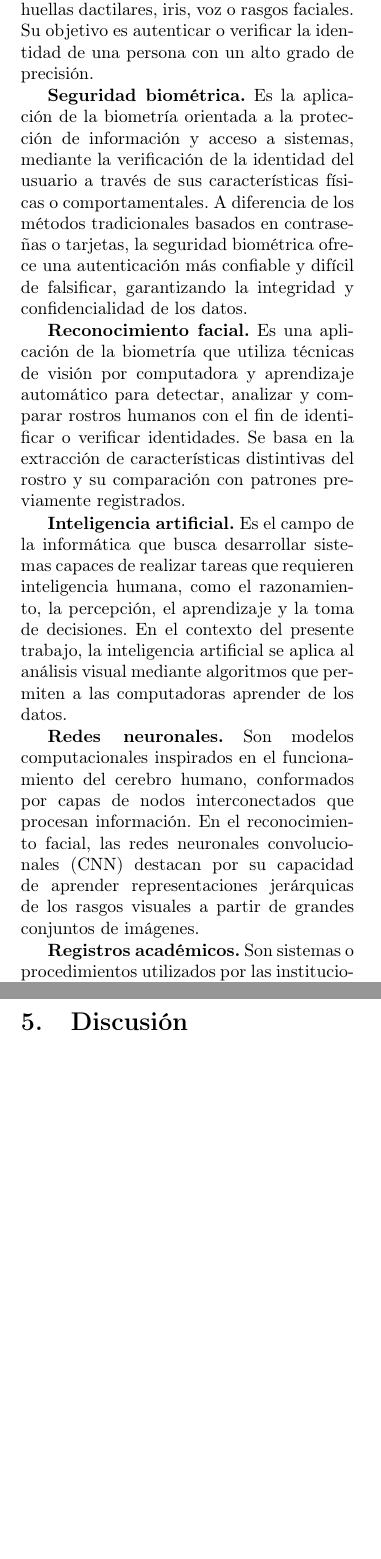
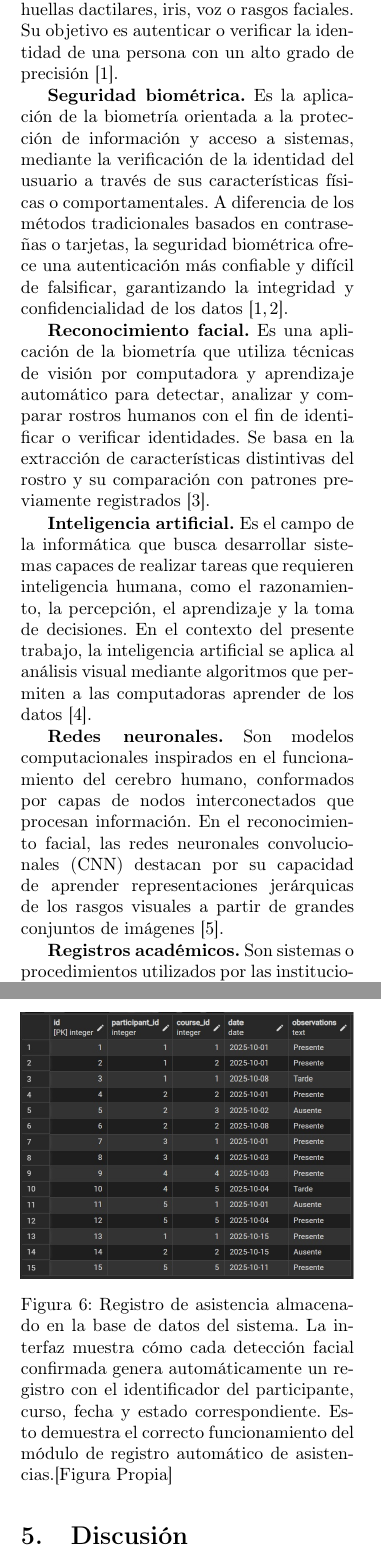
Before and after one commit to A-Carrizo/articulo_ieee, a LaTeX paper (articulo_ieee/articulo_ieee.tex): two parts of the columns of pages 2 and 5 of 6, joined at a grey line, cut so that both start at the same text, the shorter picture padded with empty space. Compiled offline with pdfLaTeX.

Commit message:
A
Se agrego una imagen mas hablando sobre el resultado de los registros automaticos de la asistencia

```diff
--- a/articulo_ieee/articulo_ieee.tex
+++ b/articulo_ieee/articulo_ieee.tex
@@ -105,17 +105,17 @@ Implementar un prototipo de sistema de reconocimiento facial en un aula para el
 
 \subsection{Discusión de literatura relevante}
 
-\textbf{Biometría.} Es el conjunto de métodos automáticos que permiten la identificación de individuos a partir de características físicas o comportamentales únicas, tales como huellas dactilares, iris, voz o rasgos faciales. Su objetivo es autenticar o verificar la identidad de una persona con un alto grado de precisión.
+\textbf{Biometría.} Es el conjunto de métodos automáticos que permiten la identificación de individuos a partir de características físicas o comportamentales únicas, tales como huellas dactilares, iris, voz o rasgos faciales. Su objetivo es autenticar o verificar la identidad de una persona con un alto grado de precisión\cite{thalesBiometria}.
 
-\textbf{Seguridad biométrica.} Es la aplicación de la biometría orientada a la protección de información y acceso a sistemas, mediante la verificación de la identidad del usuario a través de sus características físicas o comportamentales. A diferencia de los métodos tradicionales basados en contraseñas o tarjetas, la seguridad biométrica ofrece una autenticación más confiable y difícil de falsificar, garantizando la integridad y confidencialidad de los datos.
+\textbf{Seguridad biométrica.} Es la aplicación de la biometría orientada a la protección de información y acceso a sistemas, mediante la verificación de la identidad del usuario a través de sus características físicas o comportamentales. A diferencia de los métodos tradicionales basados en contraseñas o tarjetas, la seguridad biométrica ofrece una autenticación más confiable y difícil de falsificar, garantizando la integridad y confidencialidad de los datos\cite{beesafe_accesscontrol,thalesBiometria}.
 
-\textbf{Reconocimiento facial.} Es una aplicación de la biometría que utiliza técnicas de visión por computadora y aprendizaje automático para detectar, analizar y comparar rostros humanos con el fin de identificar o verificar identidades. Se basa en la extracción de características distintivas del rostro y su comparación con patrones previamente registrados.
+\textbf{Reconocimiento facial.} Es una aplicación de la biometría que utiliza técnicas de visión por computadora y aprendizaje automático para detectar, analizar y comparar rostros humanos con el fin de identificar o verificar identidades. Se basa en la extracción de características distintivas del rostro y su comparación con patrones previamente registrados\cite{reconocimientoKaspersky}.
 
-\textbf{Inteligencia artificial.} Es el campo de la informática que busca desarrollar sistemas capaces de realizar tareas que requieren inteligencia humana, como el razonamiento, la percepción, el aprendizaje y la toma de decisiones. En el contexto del presente trabajo, la inteligencia artificial se aplica al análisis visual mediante algoritmos que permiten a las computadoras aprender de los datos.
+\textbf{Inteligencia artificial.} Es el campo de la informática que busca desarrollar sistemas capaces de realizar tareas que requieren inteligencia humana, como el razonamiento, la percepción, el aprendizaje y la toma de decisiones. En el contexto del presente trabajo, la inteligencia artificial se aplica al análisis visual mediante algoritmos que permiten a las computadoras aprender de los datos\cite{aiIBM}.
 
-\textbf{Redes neuronales.} Son modelos computacionales inspirados en el funcionamiento del cerebro humano, conformados por capas de nodos interconectados que procesan información. En el reconocimiento facial, las redes neuronales convolucionales (CNN) destacan por su capacidad de aprender representaciones jerárquicas de los rasgos visuales a partir de grandes conjuntos de imágenes.
+\textbf{Redes neuronales.} Son modelos computacionales inspirados en el funcionamiento del cerebro humano, conformados por capas de nodos interconectados que procesan información. En el reconocimiento facial, las redes neuronales convolucionales (CNN) destacan por su capacidad de aprender representaciones jerárquicas de los rasgos visuales a partir de grandes conjuntos de imágenes\cite{perceptrons1969}.
 
-\textbf{Registros académicos.} Son sistemas o procedimientos utilizados por las instituciones educativas para documentar, almacenar y gestionar la información relacionada con la asistencia, calificaciones y rendimiento de los estudiantes. Su correcta automatización contribuye a mejorar la eficiencia administrativa y la fiabilidad de los datos.
+\textbf{Registros académicos.} Son sistemas o procedimientos utilizados por las instituciones educativas para documentar, almacenar y gestionar la información relacionada con la asistencia, calificaciones y rendimiento de los estudiantes. Su correcta automatización contribuye a mejorar la eficiencia administrativa y la fiabilidad de los datos\cite{registroAsistenciaUTA}.
 
 
 \subsection{Hipótesis}
@@ -225,6 +225,15 @@ En la Figura~\ref{fig:prueba6} se presenta la prueba realizada bajo las condicio
 \end{figure}
 
 
+\begin{figure}[H]
+\centering
+\includegraphics[width=\linewidth]{imagenes/asistencia.jpg}
+\caption{Registro de asistencia almacenado en la base de datos del sistema. La interfaz muestra cómo cada detección facial confirmada genera automáticamente un registro con el identificador del participante, curso, fecha y estado correspondiente. Esto demuestra el correcto funcionamiento del módulo de registro automático de asistencias.[Figura Propia]}
+\label{fig:asistencia}
+\end{figure}
+
+
+
 
 % ---------------------------
 \section{Discusión}
```
Also changed, not shown: articulo_ieee/articulo_ieee.bbl, articulo_ieee/articulo_ieee.pdf, articulo_ieee/huella.jpg (deleted), articulo_ieee/imagenes/asistencia.jpg (added), 6 other files.
